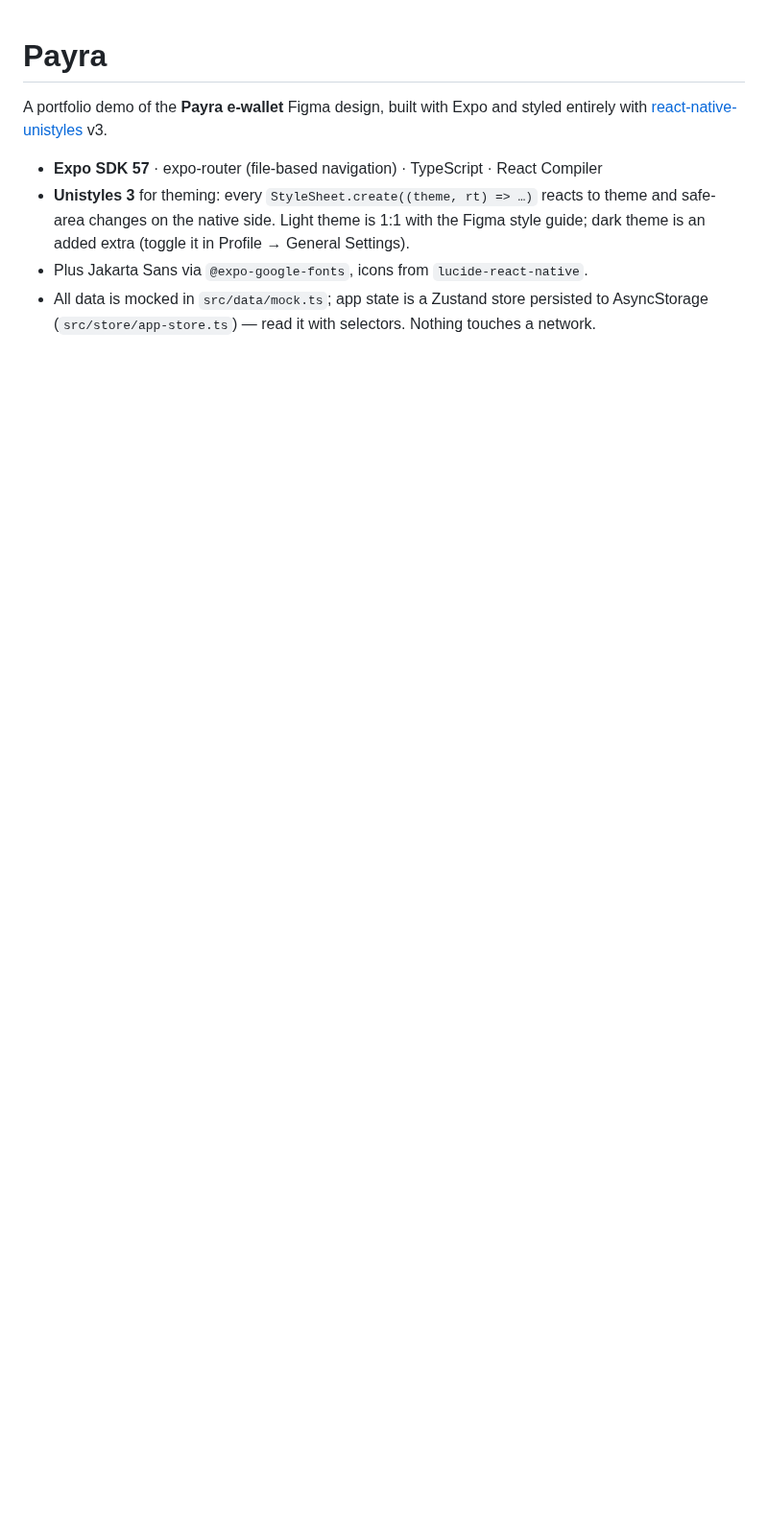
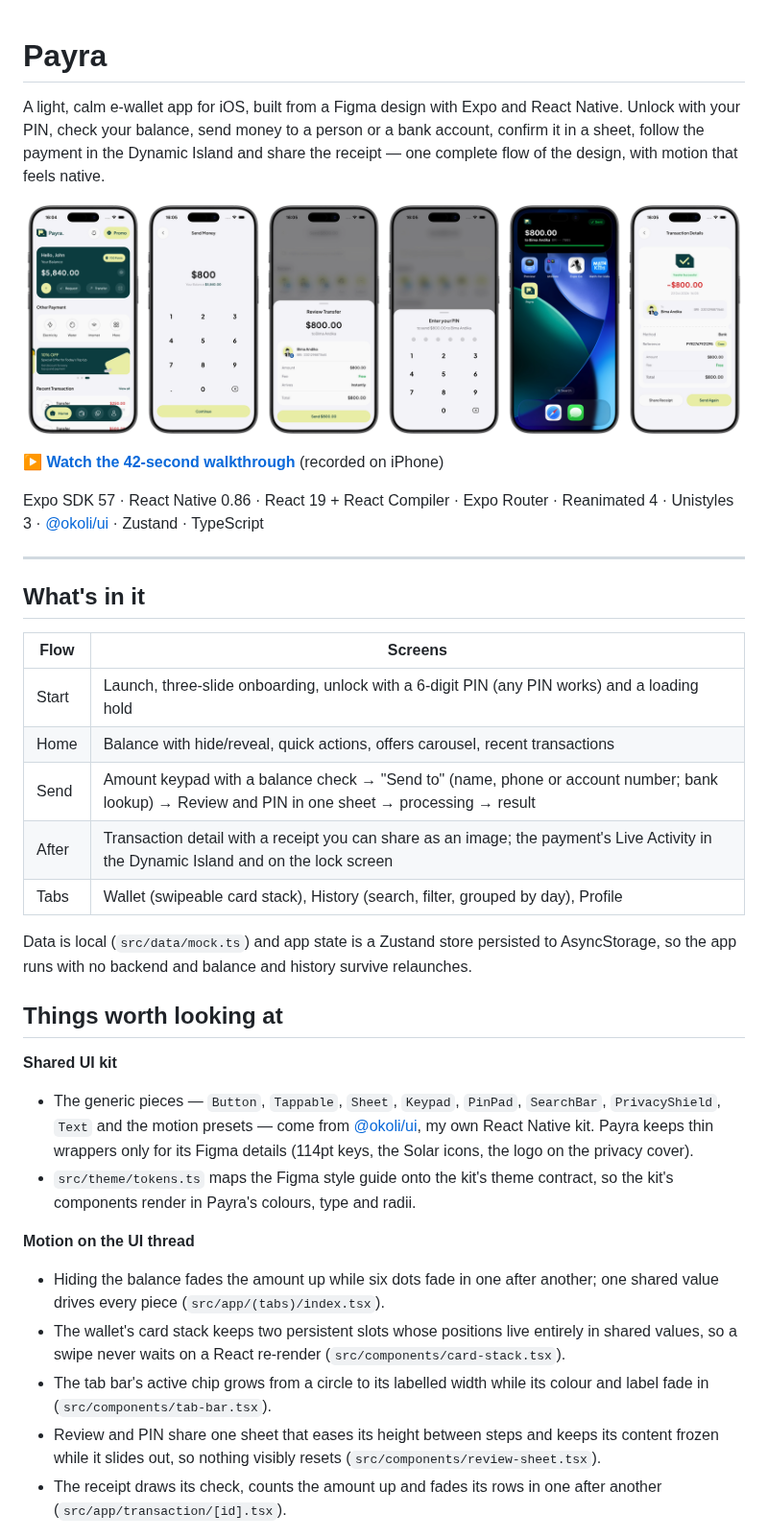
Before and after one commit to okoliken/payra, a Markdown page: README.md, the part around one of its changes. Shown at 96% size. Drawn GitHub-style; pictures changed too: docs/screens.png (added); blank space fills up the shorter version.

```diff
--- a/README.md
+++ b/README.md
@@ -1,12 +1,37 @@
 # Payra
 
-A portfolio demo of the **Payra e-wallet** Figma design, built with Expo and styled entirely with
-[react-native-unistyles](https://www.unistyl.es) v3.
+A light, calm e-wallet app for iOS, built from a Figma design with Expo and React Native. Unlock with your PIN, check your balance, send money to a person or a bank account, confirm it in a sheet, follow the payment in the Dynamic Island and share the receipt — one complete flow of the design, with motion that feels native.
 
-- **Expo SDK 57** · expo-router (file-based navigation) · TypeScript · React Compiler
-- **Unistyles 3** for theming: every `StyleSheet.create((theme, rt) => …)` reacts to theme and
-  safe-area changes on the native side. Light theme is 1:1 with the Figma style guide; dark theme is
-  an added extra (toggle it in Profile → General Settings).
-- Plus Jakarta Sans via `@expo-google-fonts`, icons from `lucide-react-native`.
-- All data is mocked in `src/data/mock.ts`; app state is a Zustand store persisted to AsyncStorage
-  (`src/store/app-store.ts`) — read it with selectors. Nothing touches a network.
+![Home, send amount, review, PIN, Live Activity and transaction detail screens](docs/screens.png)
+
+**▶ [Watch the 42-second walkthrough](docs/demo.mp4)** (recorded on iPhone)
+
+Expo SDK 57 · React Native 0.86 · React 19 + React Compiler · Expo Router · Reanimated 4 · Unistyles 3 · [@okoli/ui](https://github.com/okoliken/okoli-ui) · Zustand · TypeScript
+
+---
+
+## What's in it
+
+| Flow | Screens |
+| --- | --- |
+| Start | Launch, three-slide onboarding, unlock with a 6-digit PIN (any PIN works) and a loading hold |
+| Home | Balance with hide/reveal, quick actions, offers carousel, recent transactions |
+| Send | Amount keypad with a balance check → "Send to" (name, phone or account number; bank lookup) → Review and PIN in one sheet → processing → result |
+| After | Transaction detail with a receipt you can share as an image; the payment's Live Activity in the Dynamic Island and on the lock screen |
+| Tabs | Wallet (swipeable card stack), History (search, filter, grouped by day), Profile |
+
+Data is local (`src/data/mock.ts`) and app state is a Zustand store persisted to AsyncStorage, so the app runs with no backend and balance and history survive relaunches.
+
+## Things worth looking at
+
+**Shared UI kit**
+- The generic pieces — `Button`, `Tappable`, `Sheet`, `Keypad`, `PinPad`, `SearchBar`, `PrivacyShield`, `Text` and the motion presets — come from [@okoli/ui](https://github.com/okoliken/okoli-ui), my own React Native kit. Payra keeps thin wrappers only for its Figma details (114pt keys, the Solar icons, the logo on the privacy cover).
+- `src/theme/tokens.ts` maps the Figma style guide onto the kit's theme contract, so the kit's components render in Payra's colours, type and radii.
+
+**Motion on the UI thread**
+- Hiding the balance fades the amount up while six dots fade in one after another; one shared value drives every piece (`src/app/(tabs)/index.tsx`).
+- The wallet's card stack keeps two persistent slots whose positions live entirely in shared values, so a swipe never waits on a React re-render (`src/components/card-stack.tsx`).
+- The tab bar's active chip grows from a circle to its labelled width while its colour and label fade in (`src/components/tab-bar.tsx`).
+- Review and PIN share one sheet that eases its height between steps and keeps its content frozen while it slides out, so nothing visibly resets (`src/components/review-sheet.tsx`).
+- The receipt draws its check, counts the amount up and fades its rows in one after another (`src/app/transaction/[id].tsx`).
+
```
Also changed, not shown: other parts of README.md (+36 -31 lines), 1 other file.
